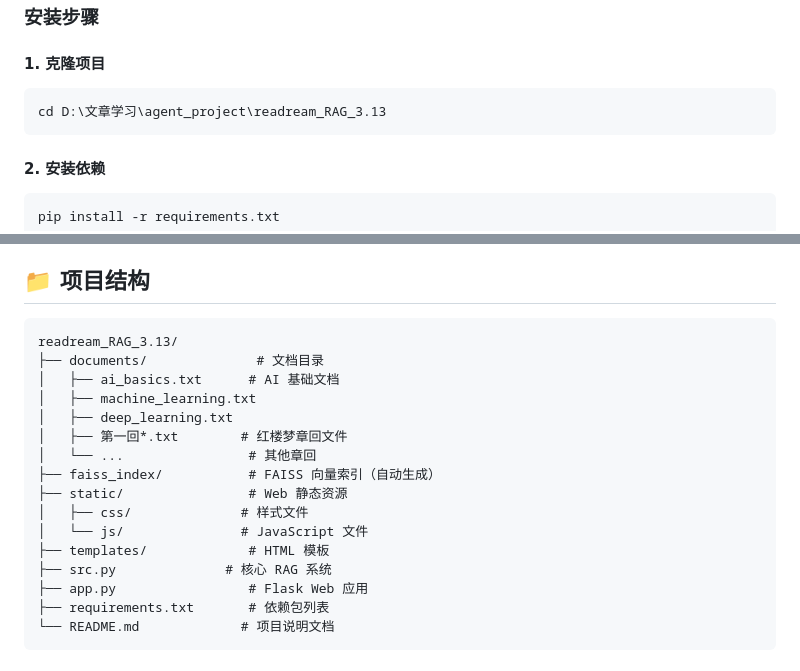
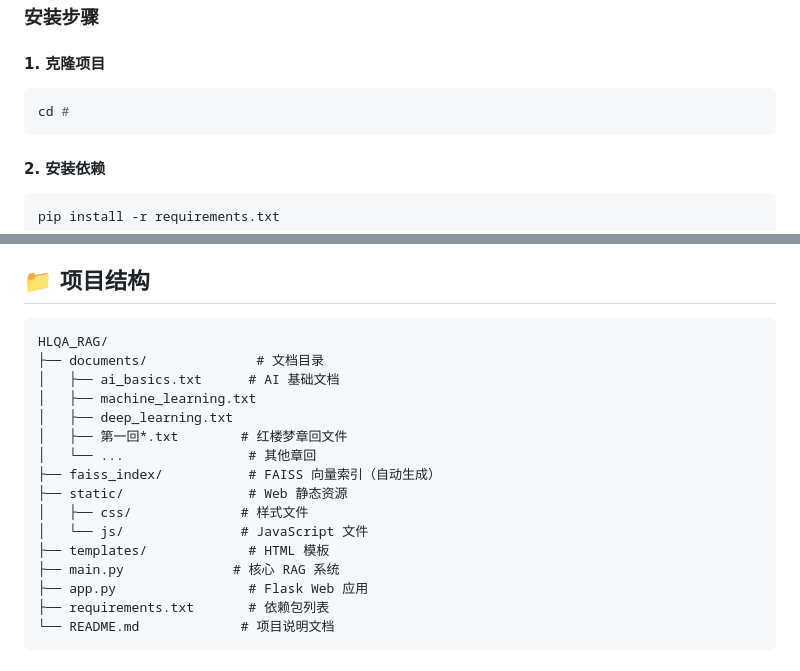
Before and after one commit to wuyien-coder/HLQA_RAG, a Markdown page: README.md, 2 parts joined by grey strips. Drawn GitHub-style.

````diff
--- a/README.md
+++ b/README.md
@@ -43,7 +43,7 @@
 
 #### 1. 克隆项目
 ```bash
-cd D:\文章学习\agent_project\readream_RAG_3.13
+cd #
 ```
 
 #### 2. 安装依赖
@@ -78,7 +78,7 @@ python app.py
 ## 📁 项目结构
 
 ```
-readream_RAG_3.13/
+HLQA_RAG/
 ├── documents/              # 文档目录
 │   ├── ai_basics.txt      # AI 基础文档
 │   ├── machine_learning.txt
@@ -90,7 +90,7 @@ readream_RAG_3.13/
 │   ├── css/              # 样式文件
 │   └── js/               # JavaScript 文件
 ├── templates/             # HTML 模板
-├── src.py              # 核心 RAG 系统
+├── main.py              # 核心 RAG 系统
 ├── app.py                 # Flask Web 应用
 ├── requirements.txt       # 依赖包列表
 └── README.md             # 项目说明文档
````
Also changed, not shown: other parts of README.md (+1 -1 lines).
